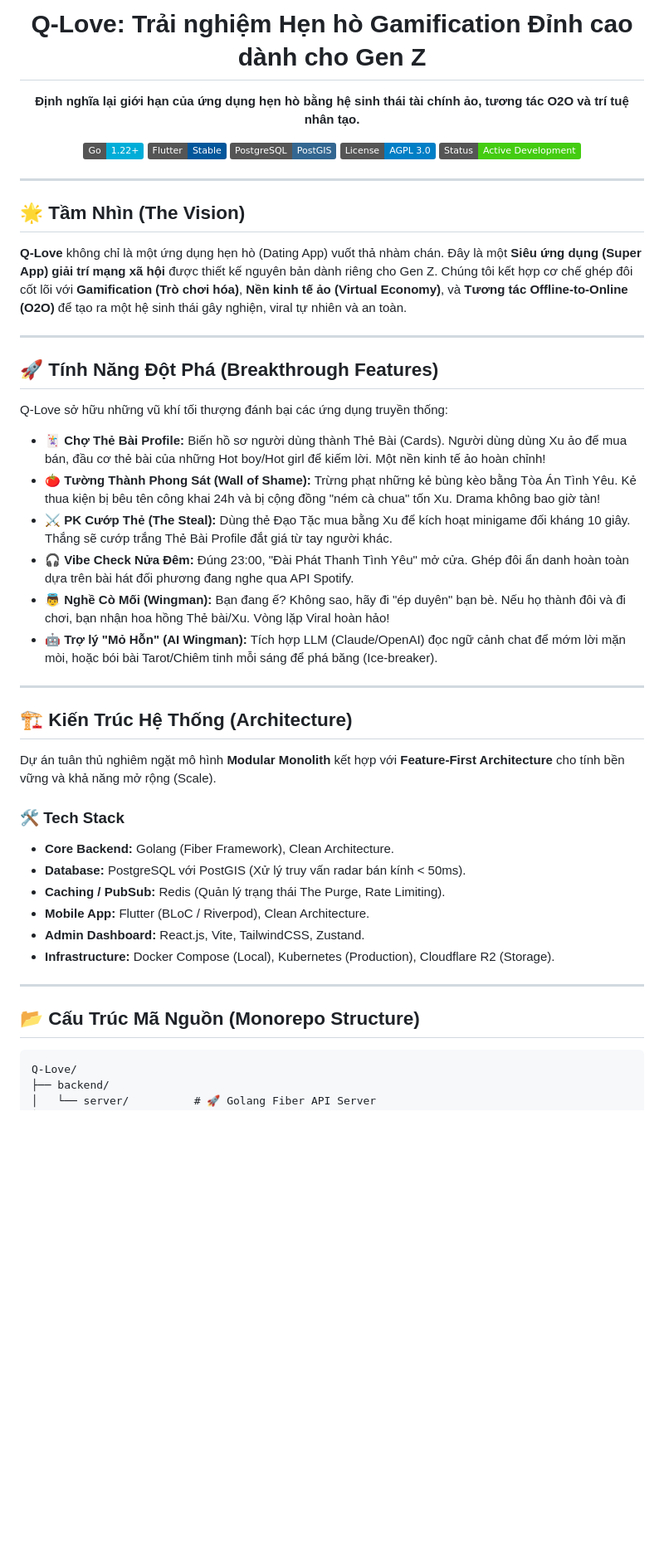
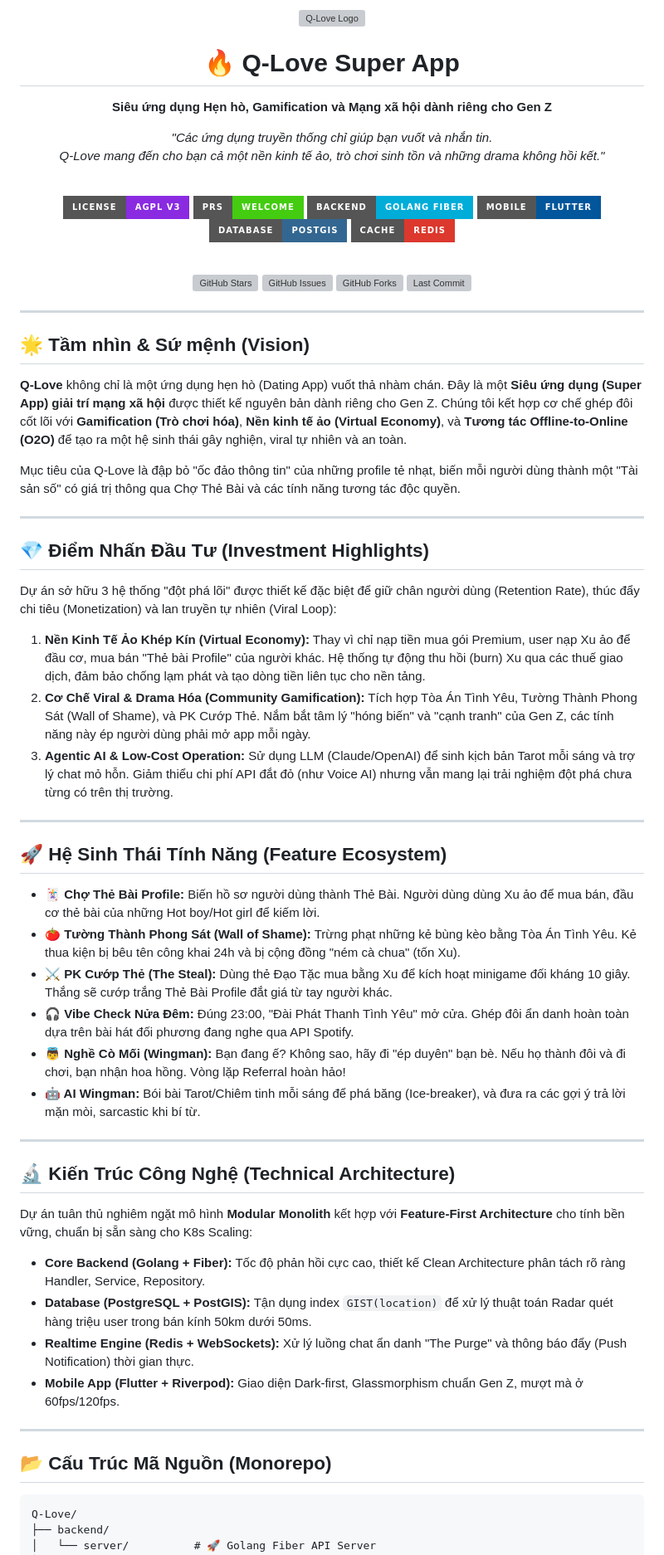
Before and after one commit to Cong-ty-TNNH-Q-Tech/Q-Love, a Markdown page: README.md, the part around one of its changes. Shown at 83% size. GitHub-like rendering; badges without logos; blank space fills up the shorter version; grey boxes are pictures that could not be loaded.

Commit message:
docs: rewrite README using Proteus OS template

````diff
--- a/README.md
+++ b/README.md
@@ -3,52 +2,76 @@
 
-  # Q-Love: Trải nghiệm Hẹn hò Gamification Đỉnh cao dành cho Gen Z
+  <img src="https://via.placeholder.com/800x200.png?text=Q-Love+Super+App" alt="Q-Love Logo" width="800">
 
-  **Định nghĩa lại giới hạn của ứng dụng hẹn hò bằng hệ sinh thái tài chính ảo, tương tác O2O và trí tuệ nhân tạo.**
+  <h1>🔥 Q-Love Super App</h1>
 
-  [![Go Version](https://img.shields.io/badge/Go-1.22+-00ADD8?logo=go&logoColor=white)](#)
-  [![Flutter](https://img.shields.io/badge/Flutter-Stable-02569B?logo=flutter&logoColor=white)](#)
-  [![PostgreSQL](https://img.shields.io/badge/PostgreSQL-PostGIS-336791?logo=postgresql&logoColor=white)](#)
-  [![License](https://img.shields.io/badge/License-AGPL%203.0-blue.svg)](#)
-  [![Status](https://img.shields.io/badge/Status-Active_Development-success.svg)](#)
+  <p><strong>Siêu ứng dụng Hẹn hò, Gamification và Mạng xã hội dành riêng cho Gen Z</strong></p>
+
+  <p><em>"Các ứng dụng truyền thống chỉ giúp bạn vuốt và nhắn tin.<br>Q-Love mang đến cho bạn cả một nền kinh tế ảo, trò chơi sinh tồn và những drama không hồi kết."</em></p>
+
+  <br>
+
+  [![License: AGPL v3](https://img.shields.io/badge/License-AGPL_v3-blueviolet.svg?style=for-the-badge&logo=gnu)](./LICENSE)
+  [![PRs Welcome](https://img.shields.io/badge/PRs-Welcome-brightgreen.svg?style=for-the-badge&logo=github)](#)
+  [![Go Version](https://img.shields.io/badge/Backend-Golang_Fiber-00ADD8?style=for-the-badge&logo=go&logoColor=white)](#)
+  [![Flutter](https://img.shields.io/badge/Mobile-Flutter-02569B?style=for-the-badge&logo=flutter&logoColor=white)](#)
+  [![PostgreSQL](https://img.shields.io/badge/Database-PostGIS-336791?style=for-the-badge&logo=postgresql&logoColor=white)](#)
+  [![Redis](https://img.shields.io/badge/Cache-Redis-DC382D?style=for-the-badge&logo=redis&logoColor=white)](#)
+
+  <br>
+
+  [![GitHub Stars](https://img.shields.io/github/stars/Cong-ty-TNNH-Q-Tech/Q-Love?style=flat-square&color=ffd700&logo=github)](https://github.com/Cong-ty-TNNH-Q-Tech/Q-Love/stargazers)
+  [![GitHub Issues](https://img.shields.io/github/issues/Cong-ty-TNNH-Q-Tech/Q-Love?style=flat-square&color=f0455a&logo=github)](https://github.com/Cong-ty-TNNH-Q-Tech/Q-Love/issues)
+  [![GitHub Forks](https://img.shields.io/github/forks/Cong-ty-TNNH-Q-Tech/Q-Love?style=flat-square&color=22c47a&logo=github)](https://github.com/Cong-ty-TNNH-Q-Tech/Q-Love/network/members)
+  [![Last Commit](https://img.shields.io/github/last-commit/Cong-ty-TNNH-Q-Tech/Q-Love?style=flat-square&color=6c63ff&logo=git&logoColor=white)](https://github.com/Cong-ty-TNNH-Q-Tech/Q-Love/commits/main)
 
 </div>
 
 ---
 
-## 🌟 Tầm Nhìn (The Vision)
+## 🌟 Tầm nhìn & Sứ mệnh (Vision)
 
 **Q-Love** không chỉ là một ứng dụng hẹn hò (Dating App) vuốt thả nhàm chán. Đây là một **Siêu ứng dụng (Super App) giải trí mạng xã hội** được thiết kế nguyên bản dành riêng cho Gen Z. Chúng tôi kết hợp cơ chế ghép đôi cốt lõi với **Gamification (Trò chơi hóa)**, **Nền kinh tế ảo (Virtual Economy)**, và **Tương tác Offline-to-Online (O2O)** để tạo ra một hệ sinh thái gây nghiện, viral tự nhiên và an toàn.
 
----
-
-## 🚀 Tính Năng Đột Phá (Breakthrough Features)
-
-Q-Love sở hữu những vũ khí tối thượng đánh bại các ứng dụng truyền thống:
-
-*   **🃏 Chợ Thẻ Bài Profile:** Biến hồ sơ người dùng thành Thẻ Bài (Cards). Người dùng dùng Xu ảo để mua bán, đầu cơ thẻ bài của những Hot boy/Hot girl để kiếm lời. Một nền kinh tế ảo hoàn chỉnh!
-*   **🍅 Tường Thành Phong Sát (Wall of Shame):** Trừng phạt những kẻ bùng kèo bằng Tòa Án Tình Yêu. Kẻ thua kiện bị bêu tên công khai 24h và bị cộng đồng "ném cà chua" tốn Xu. Drama không bao giờ tàn!
-*   **⚔️ PK Cướp Thẻ (The Steal):** Dùng thẻ Đạo Tặc mua bằng Xu để kích hoạt minigame đối kháng 10 giây. Thắng sẽ cướp trắng Thẻ Bài Profile đắt giá từ tay người khác.
-*   **🎧 Vibe Check Nửa Đêm:** Đúng 23:00, "Đài Phát Thanh Tình Yêu" mở cửa. Ghép đôi ẩn danh hoàn toàn dựa trên bài hát đối phương đang nghe qua API Spotify.
-*   **👼 Nghề Cò Mối (Wingman):** Bạn đang ế? Không sao, hãy đi "ép duyên" bạn bè. Nếu họ thành đôi và đi chơi, bạn nhận hoa hồng Thẻ bài/Xu. Vòng lặp Viral hoàn hảo!
-*   **🤖 Trợ lý "Mỏ Hỗn" (AI Wingman):** Tích hợp LLM (Claude/OpenAI) đọc ngữ cảnh chat để mớm lời mặn mòi, hoặc bói bài Tarot/Chiêm tinh mỗi sáng để phá băng (Ice-breaker).
+Mục tiêu của Q-Love là đập bỏ "ốc đảo thông tin" của những profile tẻ nhạt, biến mỗi người dùng thành một "Tài sản số" có giá trị thông qua Chợ Thẻ Bài và các tính năng tương tác độc quyền.
 
 ---
 
-## 🏗️ Kiến Trúc Hệ Thống (Architecture)
+## 💎 Điểm Nhấn Đầu Tư (Investment Highlights)
 
-Dự án tuân thủ nghiêm ngặt mô hình **Modular Monolith** kết hợp với **Feature-First Architecture** cho tính bền vững và khả năng mở rộng (Scale).
+Dự án sở hữu 3 hệ thống "đột phá lõi" được thiết kế đặc biệt để giữ chân người dùng (Retention Rate), thúc đẩy chi tiêu (Monetization) và lan truyền tự nhiên (Viral Loop):
 
-### 🛠 Tech Stack
-*   **Core Backend:** Golang (Fiber Framework), Clean Architecture.
-*   **Database:** PostgreSQL với PostGIS (Xử lý truy vấn radar bán kính < 50ms).
-*   **Caching / PubSub:** Redis (Quản lý trạng thái The Purge, Rate Limiting).
-*   **Mobile App:** Flutter (BLoC / Riverpod), Clean Architecture.
-*   **Admin Dashboard:** React.js, Vite, TailwindCSS, Zustand.
-*   **Infrastructure:** Docker Compose (Local), Kubernetes (Production), Cloudflare R2 (Storage).
+1. **Nền Kinh Tế Ảo Khép Kín (Virtual Economy):**
+   Thay vì chỉ nạp tiền mua gói Premium, user nạp Xu ảo để đầu cơ, mua bán "Thẻ bài Profile" của người khác. Hệ thống tự động thu hồi (burn) Xu qua các thuế giao dịch, đảm bảo chống lạm phát và tạo dòng tiền liên tục cho nền tảng.
+2. **Cơ Chế Viral & Drama Hóa (Community Gamification):**
+   Tích hợp Tòa Án Tình Yêu, Tường Thành Phong Sát (Wall of Shame), và PK Cướp Thẻ. Nắm bắt tâm lý "hóng biến" và "cạnh tranh" của Gen Z, các tính năng này ép người dùng phải mở app mỗi ngày.
+3. **Agentic AI & Low-Cost Operation:**
+   Sử dụng LLM (Claude/OpenAI) để sinh kịch bản Tarot mỗi sáng và trợ lý chat mỏ hỗn. Giảm thiểu chi phí API đắt đỏ (như Voice AI) nhưng vẫn mang lại trải nghiệm đột phá chưa từng có trên thị trường.
 
 ---
 
-## 📂 Cấu Trúc Mã Nguồn (Monorepo Structure)
+## 🚀 Hệ Sinh Thái Tính Năng (Feature Ecosystem)
+
+*   **🃏 Chợ Thẻ Bài Profile:** Biến hồ sơ người dùng thành Thẻ Bài. Người dùng dùng Xu ảo để mua bán, đầu cơ thẻ bài của những Hot boy/Hot girl để kiếm lời.
+*   **🍅 Tường Thành Phong Sát (Wall of Shame):** Trừng phạt những kẻ bùng kèo bằng Tòa Án Tình Yêu. Kẻ thua kiện bị bêu tên công khai 24h và bị cộng đồng "ném cà chua" (tốn Xu).
+*   **⚔️ PK Cướp Thẻ (The Steal):** Dùng thẻ Đạo Tặc mua bằng Xu để kích hoạt minigame đối kháng 10 giây. Thắng sẽ cướp trắng Thẻ Bài Profile đắt giá từ tay người khác.
+*   **🎧 Vibe Check Nửa Đêm:** Đúng 23:00, "Đài Phát Thanh Tình Yêu" mở cửa. Ghép đôi ẩn danh hoàn toàn dựa trên bài hát đối phương đang nghe qua API Spotify.
+*   **👼 Nghề Cò Mối (Wingman):** Bạn đang ế? Không sao, hãy đi "ép duyên" bạn bè. Nếu họ thành đôi và đi chơi, bạn nhận hoa hồng. Vòng lặp Referral hoàn hảo!
+*   **🤖 AI Wingman:** Bói bài Tarot/Chiêm tinh mỗi sáng để phá băng (Ice-breaker), và đưa ra các gợi ý trả lời mặn mòi, sarcastic khi bí từ.
+
+---
+
+## 🔬 Kiến Trúc Công Nghệ (Technical Architecture)
+
+Dự án tuân thủ nghiêm ngặt mô hình **Modular Monolith** kết hợp với **Feature-First Architecture** cho tính bền vững, chuẩn bị sẵn sàng cho K8s Scaling:
+
+*   **Core Backend (Golang + Fiber):** Tốc độ phản hồi cực cao, thiết kế Clean Architecture phân tách rõ ràng Handler, Service, Repository.
+*   **Database (PostgreSQL + PostGIS):** Tận dụng index `GIST(location)` để xử lý thuật toán Radar quét hàng triệu user trong bán kính 50km dưới 50ms.
+*   **Realtime Engine (Redis + WebSockets):** Xử lý luồng chat ẩn danh "The Purge" và thông báo đẩy (Push Notification) thời gian thực.
+*   **Mobile App (Flutter + Riverpod):** Giao diện Dark-first, Glassmorphism chuẩn Gen Z, mượt mà ở 60fps/120fps.
+
+---
+
+## 📂 Cấu Trúc Mã Nguồn (Monorepo)
 
 ```text
 Q-Love/
````
Also changed, not shown: other parts of README.md (+2 -18 lines).
